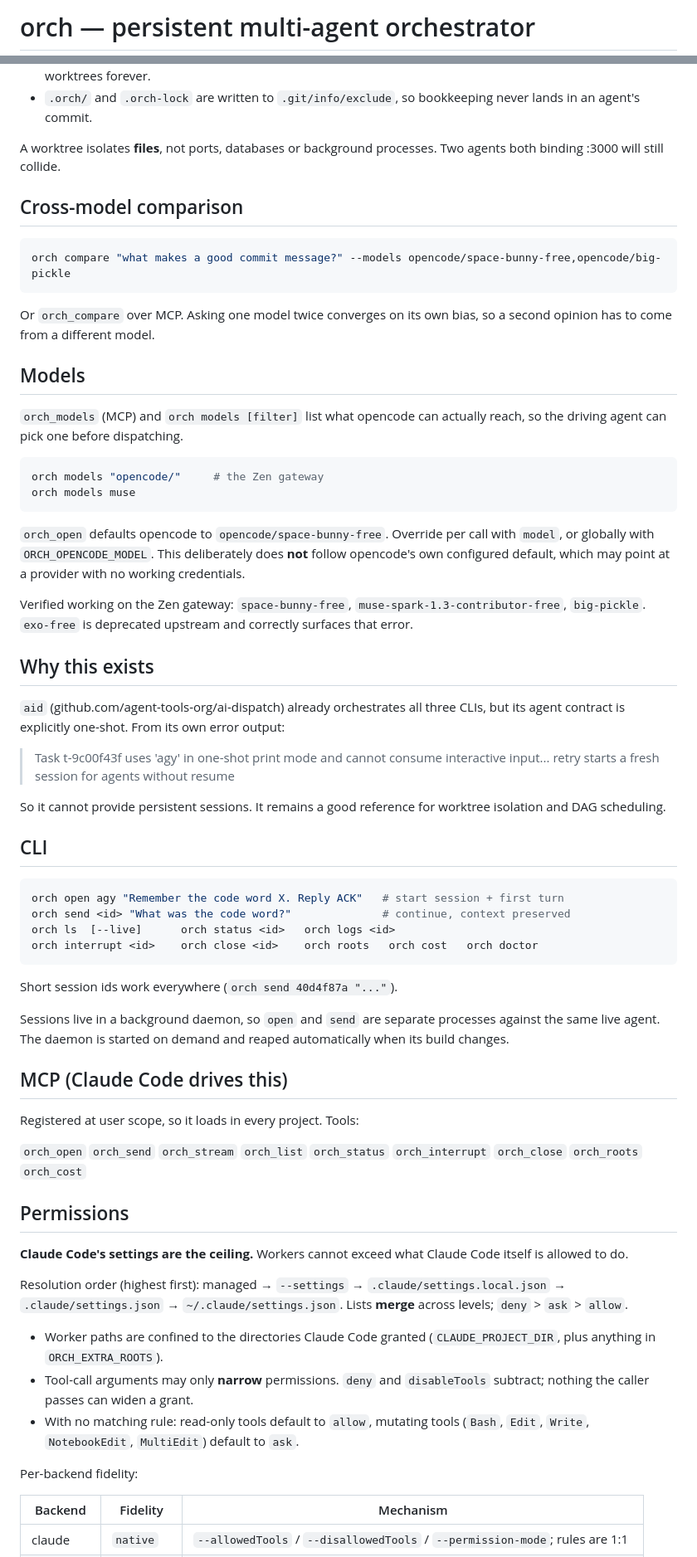
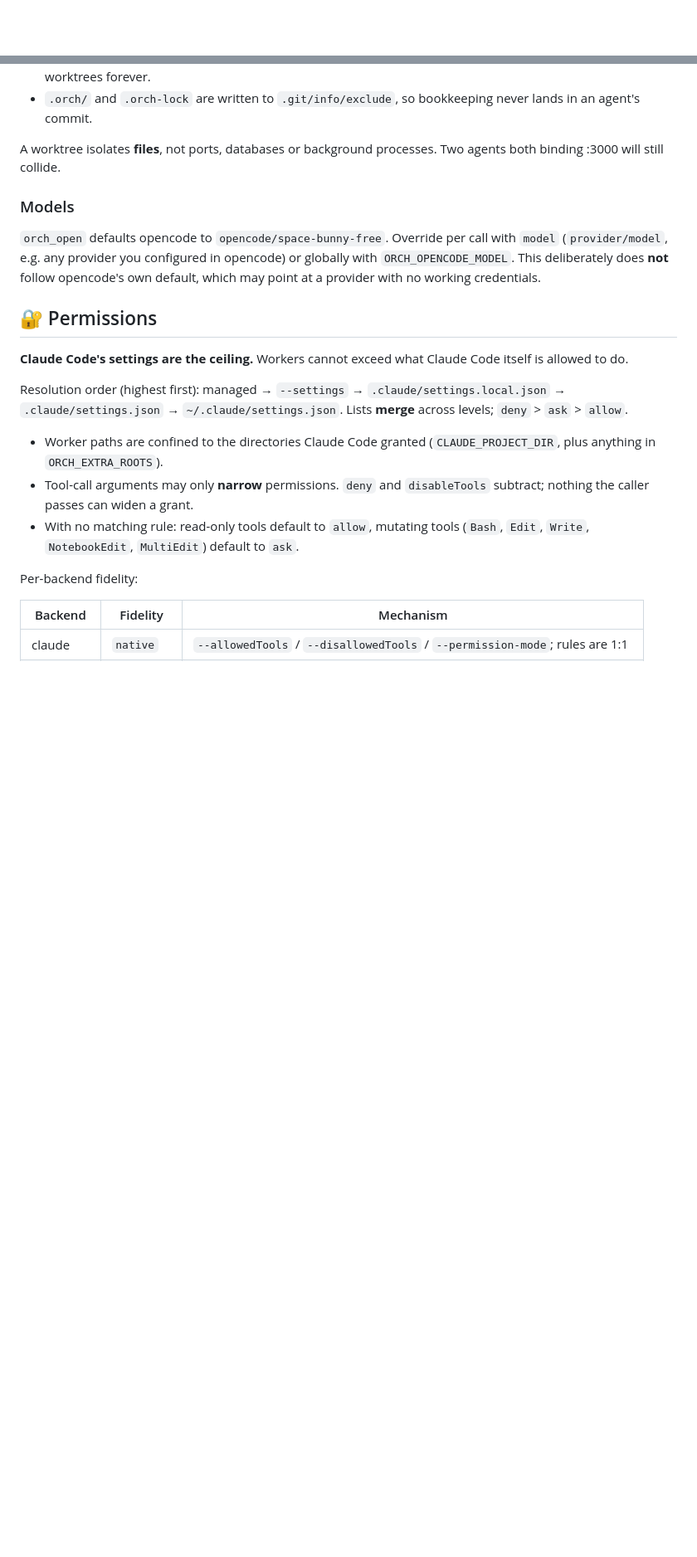
Before and after one commit to zakivibes/ORCH-OFFICE, a Markdown page: README.md, 2 parts joined by grey strips. Shown at 83% size. Rendered like a GitHub page; blank space fills up the shorter version.

````diff
--- a/README.md
+++ b/README.md
@@ -1,2 +1,2 @@
-# orch — persistent multi-agent orchestrator
+<div align="center">
 
@@ -49,68 +147,14 @@ Safety properties:
 A worktree isolates **files**, not ports, databases or background processes.
 Two agents both binding :3000 will still collide.
 
-## Cross-model comparison
+### Models
 
-```bash
-orch compare "what makes a good commit message?" --models opencode/space-bunny-free,opencode/big-pickle
-```
+`orch_open` defaults opencode to `opencode/space-bunny-free`. Override per call with `model`
+(`provider/model`, e.g. any provider you configured in opencode) or globally with `ORCH_OPENCODE_MODEL`.
+This deliberately does **not** follow opencode's own default, which may point at a provider with no working
+credentials.
 
-Or `orch_compare` over MCP. Asking one model twice converges on its own bias,
-so a second opinion has to come from a different model.
-
-## Models
-
-`orch_models` (MCP) and `orch models [filter]` list what opencode can actually
-reach, so the driving agent can pick one before dispatching.
-
-```bash
-orch models "opencode/"     # the Zen gateway
-orch models muse
-```
-
-`orch_open` defaults opencode to `opencode/space-bunny-free`. Override per
-call with `model`, or globally with `ORCH_OPENCODE_MODEL`. This deliberately
-does **not** follow opencode's own configured default, which may point at a
-provider with no working credentials.
-
-Verified working on the Zen gateway: `space-bunny-free`,
-`muse-spark-1.3-contributor-free`, `big-pickle`. `exo-free` is deprecated
-upstream and correctly surfaces that error.
-
-## Why this exists
-
-`aid` (github.com/agent-tools-org/ai-dispatch) already orchestrates all three
-CLIs, but its agent contract is explicitly one-shot. From its own error output:
-
-> Task t-9c00f43f uses 'agy' in one-shot print mode and cannot consume
-> interactive input... retry starts a fresh session for agents without resume
-
-So it cannot provide persistent sessions. It remains a good reference for
-worktree isolation and DAG scheduling.
-
-## CLI
-
-```bash
-orch open agy "Remember the code word X. Reply ACK"   # start session + first turn
-orch send <id> "What was the code word?"              # continue, context preserved
-orch ls  [--live]      orch status <id>   orch logs <id>
-orch interrupt <id>    orch close <id>    orch roots   orch cost   orch doctor
-```
-
-Short session ids work everywhere (`orch send 40d4f87a "..."`).
-
-Sessions live in a background daemon, so `open` and `send` are separate
-processes against the same live agent. The daemon is started on demand and
-reaped automatically when its build changes.
-
-## MCP (Claude Code drives this)
-
-Registered at user scope, so it loads in every project. Tools:
-
-`orch_open` `orch_send` `orch_stream` `orch_list` `orch_status`
-`orch_interrupt` `orch_close` `orch_roots` `orch_cost`
-
-## Permissions
+## 🔐 Permissions
 
 **Claude Code's settings are the ceiling.** Workers cannot exceed what Claude
 Code itself is allowed to do.
````
Also changed, not shown: other parts of README.md (+184 -29 lines), docs/office.png (added), 12 other files.
